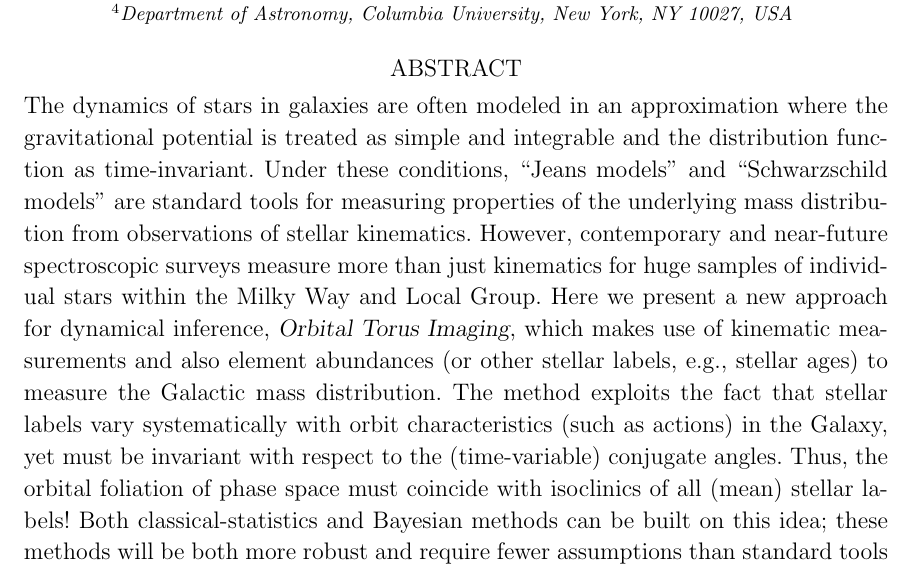
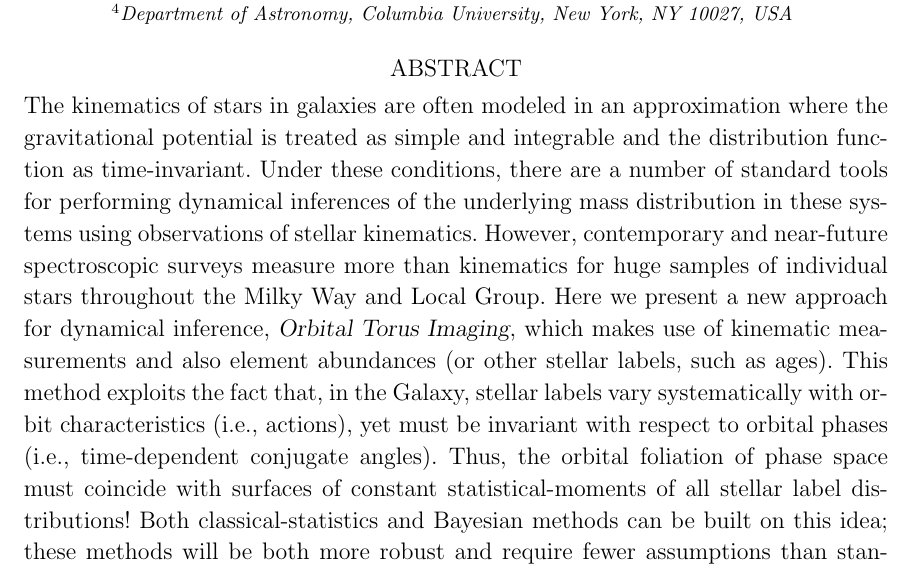
Before and after one commit to adrn/chemical-torus-imaging, a LaTeX paper (tex/stationary-tags.tex): part of page 1 of 30, cut so that both start at the same text. Compiled offline with pdfLaTeX.

Commit message:
abstract work

```diff
--- a/tex/stationary-tags.tex
+++ b/tex/stationary-tags.tex
@@ -150,24 +150,25 @@
 
 
 \begin{abstract}\noindent
-  The dynamics of stars in galaxies are often modeled in an approximation where
-  the gravitational potential is treated as simple and integrable and the
+  The kinematics of stars in galaxies are often modeled in an approximation
+  where the gravitational potential is treated as simple and integrable and the
   distribution function as time-invariant.
-  Under these conditions, ``Jeans models'' and ``Schwarzschild models'' are
-  standard tools for measuring properties of the underlying mass distribution
-  from observations of stellar kinematics.
+  Under these conditions, there are a number of standard tools for performing
+  dynamical inferences of the underlying mass distribution in these systems
+  using observations of stellar kinematics.
   However, contemporary and near-future spectroscopic surveys measure more than
-  just kinematics for huge samples of individual stars within the Milky Way and
+  kinematics for huge samples of individual stars throughout the Milky Way and
   Local Group.
   Here we present a new approach for dynamical inference, \methodname, which
   makes use of kinematic measurements and also element abundances (or other
-  stellar labels, e.g., stellar ages) to measure the Galactic mass distribution.
-  The method exploits the fact that stellar labels vary systematically with
-  orbit characteristics (such as actions) in the Galaxy, yet must be invariant
-  with respect to the (time-variable) conjugate angles.
-  Thus, the orbital foliation of phase space must coincide with isoclinics of
-  all (mean) stellar labels!
-  % TODO: Rachael suggests rephrasing "isoclinics"
+  stellar labels, such as ages).
+  This method exploits the fact that, in the Galaxy, stellar labels vary
+  systematically with orbit characteristics (i.e., actions), yet must be
+  invariant with respect to orbital phases (i.e., time-dependent conjugate
+  angles).
+  Thus, the orbital foliation of phase space must coincide with surfaces of
+  constant statistical-moments of all stellar label distributions!
+  % TODO: the preceding sentence is hella clunky
   Both classical-statistics and Bayesian methods can be built on this idea;
   these methods will be both more robust and require fewer assumptions than
   standard tools because they neither require knowledge of the (spatial) survey
```
